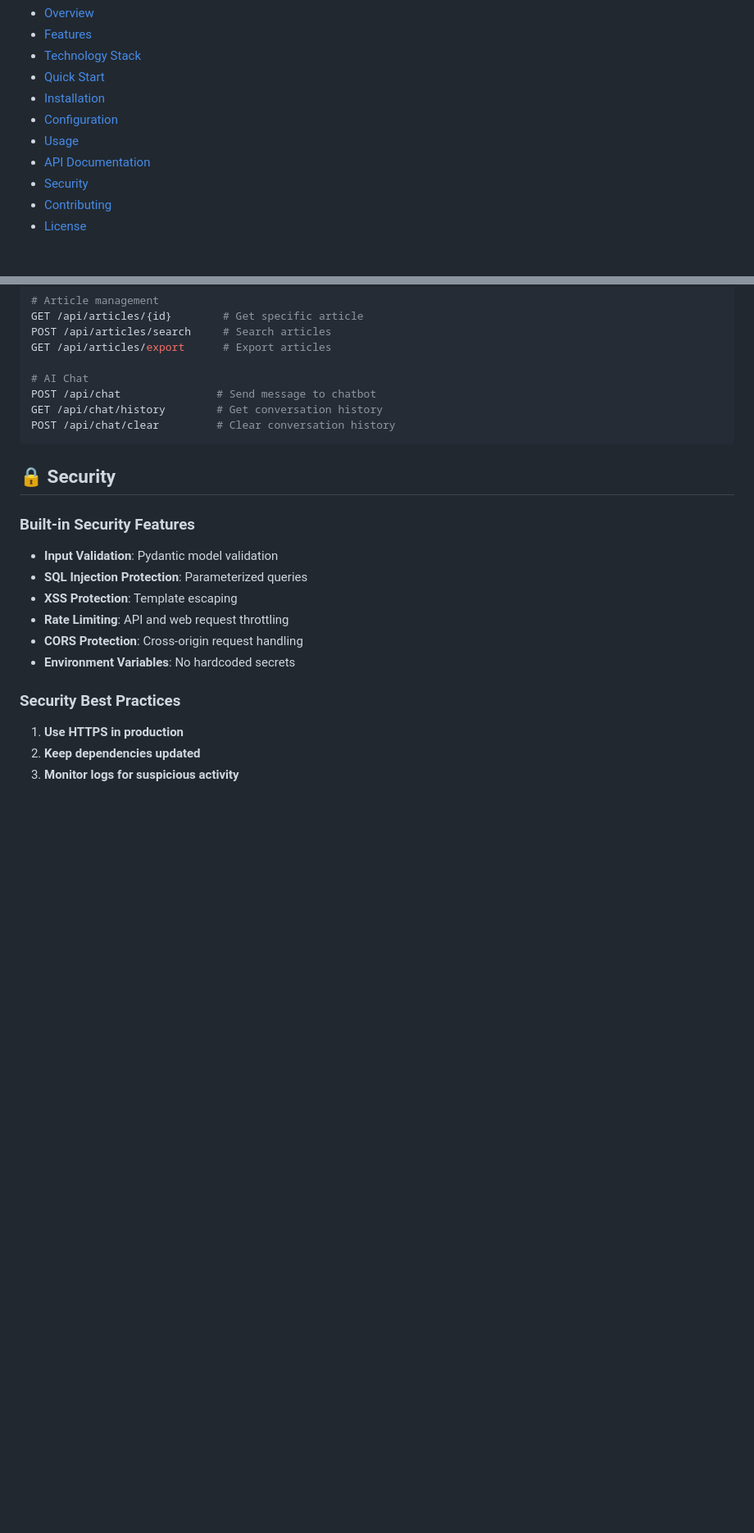
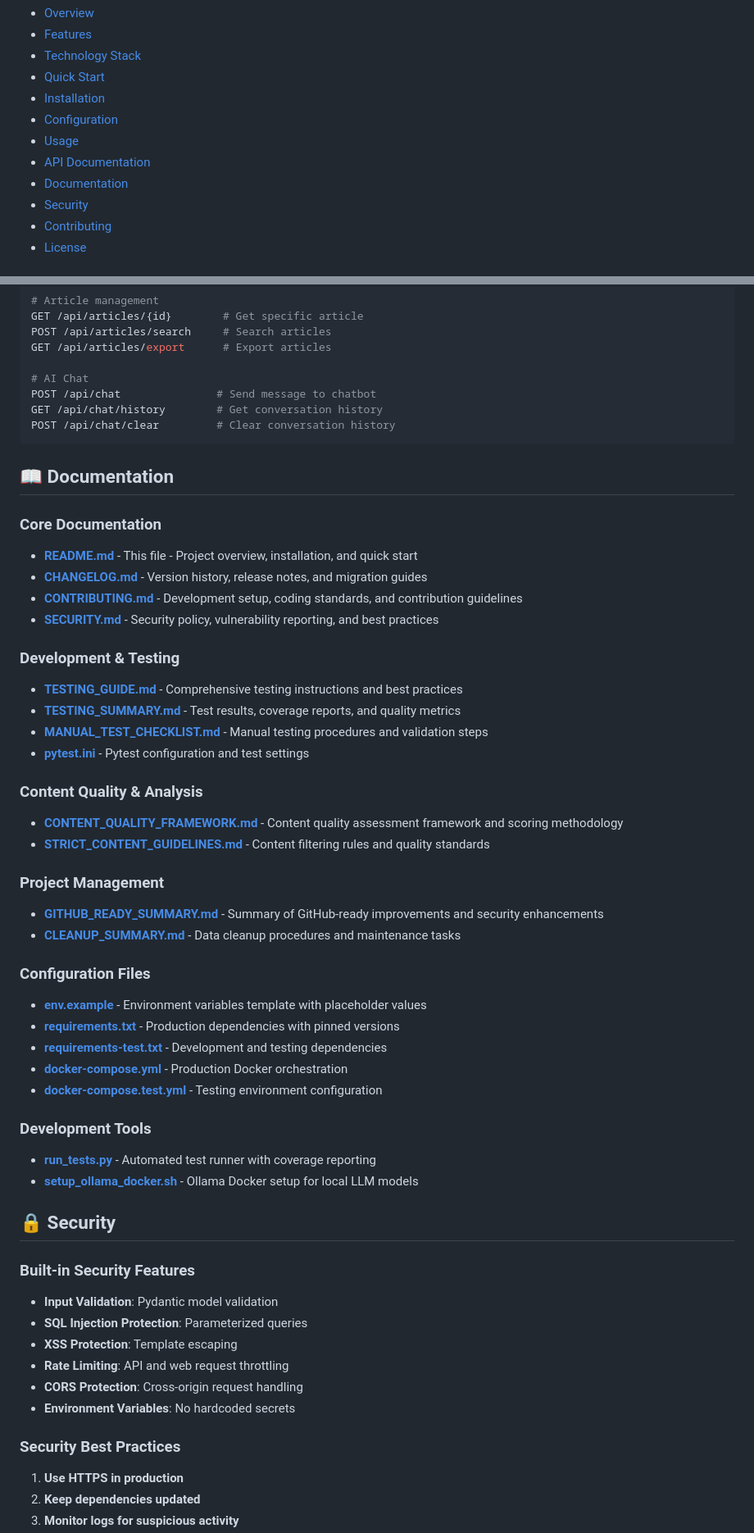
Before and after one commit to dfirtnt/CTIScraper, a Markdown page: README.md, 2 parts joined by grey strips. Shown: that part at 82% size. Rendered like a GitHub page; blank space fills up the shorter version.

Commit message:
docs: Add comprehensive documentation section with hyperlinks to all markdown files
- Add new 'Documentation' section to README.md
- Include hyperlinks to all project markdown files
- Organize documentation by category:
  - Core Documentation (README, CHANGELOG, CONTRIBUTING, SECURITY)
  - Development & Testing (TESTING_GUIDE, TESTING_SUMMARY, etc.)
  - Content Quality & Analysis (CONTENT_QUALITY_FRAMEWORK, etc.)
  - Project Management (GITHUB_READY_SUMMARY, CLEANUP_SUMMARY)
  - Configuration Files (env.example, requirements.txt, etc.)
  - Development Tools (run_tests.py, setup_ollama_docker.sh)

This provides users with easy navigation to all project documentation
and explains the purpose of each documentation file.

````diff
--- a/README.md
+++ b/README.md
@@ -17,6 +17,7 @@
 - [Configuration](#configuration)
 - [Usage](#usage)
 - [API Documentation](#api-documentation)
+- [Documentation](#documentation)
 - [Security](#security)
 - [Contributing](#contributing)
 - [License](#license)
@@ -268,6 +269,39 @@ GET /api/chat/history        # Get conversation history
 POST /api/chat/clear         # Clear conversation history
 ```
 
+## 📖 Documentation
+
+### **Core Documentation**
+- **[README.md](README.md)** - This file - Project overview, installation, and quick start
+- **[CHANGELOG.md](CHANGELOG.md)** - Version history, release notes, and migration guides
+- **[CONTRIBUTING.md](CONTRIBUTING.md)** - Development setup, coding standards, and contribution guidelines
+- **[SECURITY.md](.github/SECURITY.md)** - Security policy, vulnerability reporting, and best practices
+
+### **Development & Testing**
+- **[TESTING_GUIDE.md](TESTING_GUIDE.md)** - Comprehensive testing instructions and best practices
+- **[TESTING_SUMMARY.md](TESTING_SUMMARY.md)** - Test results, coverage reports, and quality metrics
+- **[MANUAL_TEST_CHECKLIST.md](MANUAL_TEST_CHECKLIST.md)** - Manual testing procedures and validation steps
+- **[pytest.ini](pytest.ini)** - Pytest configuration and test settings
+
+### **Content Quality & Analysis**
+- **[CONTENT_QUALITY_FRAMEWORK.md](CONTENT_QUALITY_FRAMEWORK.md)** - Content quality assessment framework and scoring methodology
+- **[STRICT_CONTENT_GUIDELINES.md](STRICT_CONTENT_GUIDELINES.md)** - Content filtering rules and quality standards
+
+### **Project Management**
+- **[GITHUB_READY_SUMMARY.md](GITHUB_READY_SUMMARY.md)** - Summary of GitHub-ready improvements and security enhancements
+- **[CLEANUP_SUMMARY.md](CLEANUP_SUMMARY.md)** - Data cleanup procedures and maintenance tasks
+
+### **Configuration Files**
+- **[env.example](env.example)** - Environment variables template with placeholder values
+- **[requirements.txt](requirements.txt)** - Production dependencies with pinned versions
+- **[requirements-test.txt](requirements-test.txt)** - Development and testing dependencies
+- **[docker-compose.yml](docker-compose.yml)** - Production Docker orchestration
+- **[docker-compose.test.yml](docker-compose.test.yml)** - Testing environment configuration
+
+### **Development Tools**
+- **[run_tests.py](run_tests.py)** - Automated test runner with coverage reporting
+- **[setup_ollama_docker.sh](setup_ollama_docker.sh)** - Ollama Docker setup for local LLM models
+
 ## 🔒 Security
 
 ### **Built-in Security Features**
````
Also changed, not shown: other parts of README.md (+1 -1 lines).
